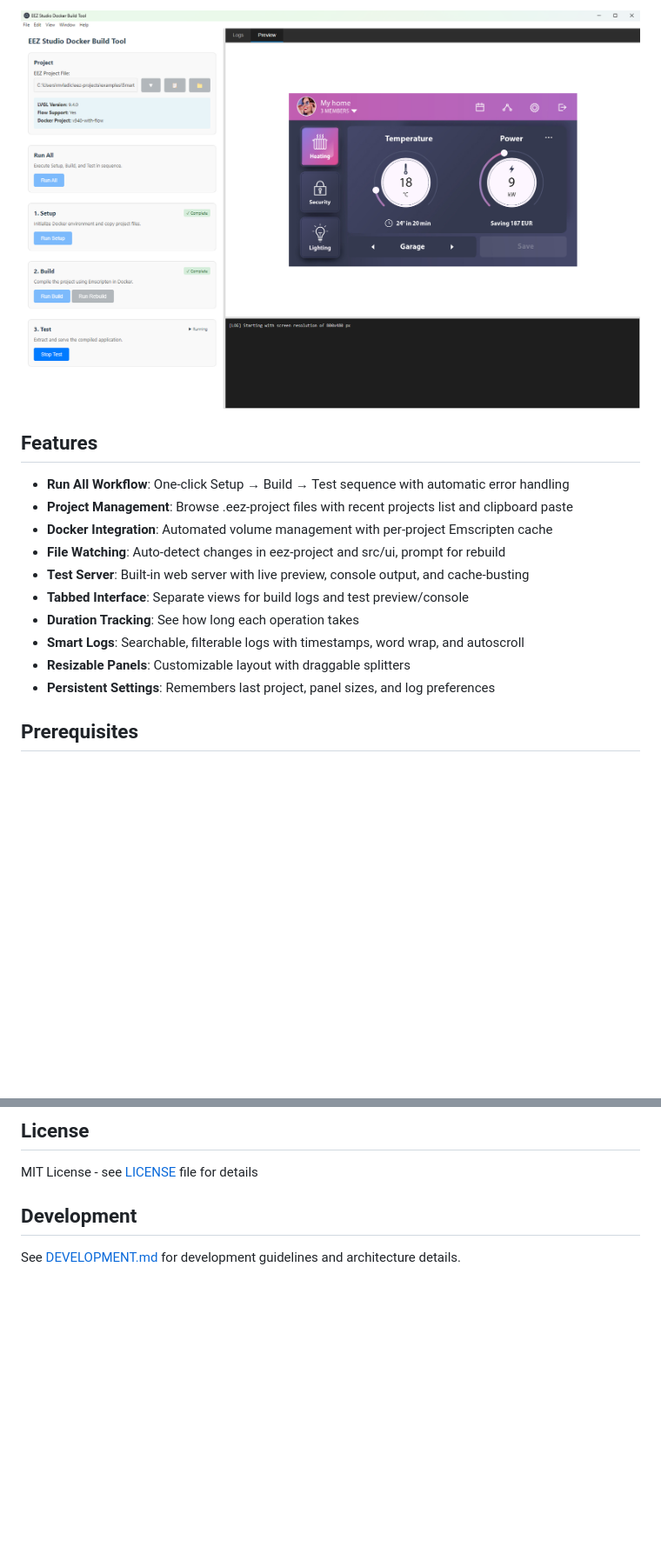
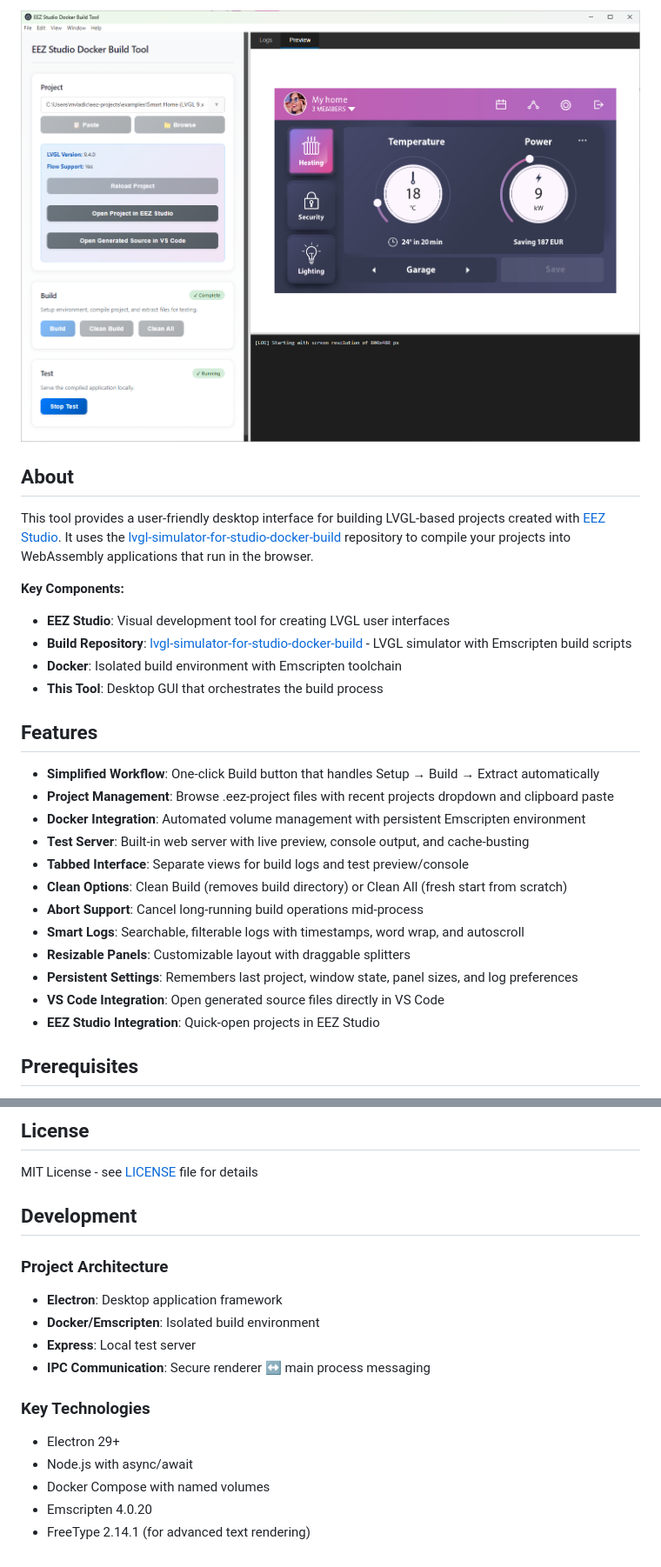
Before and after one commit to mvladic/studio-docker-build-tool, a Markdown page: README.md, 2 parts joined by grey strips. Shown: that part at 87% size. GitHub-like rendering; pictures changed too: assets/screenshot.png; blank space fills up the shorter version.

```diff
--- a/README.md
+++ b/README.md
@@ -7,18 +7,30 @@
 
 ![Screenshot](assets/screenshot.png)
 
+## About
+
+This tool provides a user-friendly desktop interface for building LVGL-based projects created with [EEZ Studio](https://github.com/eez-open/studio). It uses the [lvgl-simulator-for-studio-docker-build](https://github.com/mvladic/lvgl-simulator-for-studio-docker-build) repository to compile your projects into WebAssembly applications that run in the browser.
+
+**Key Components:**
+- **EEZ Studio**: Visual development tool for creating LVGL user interfaces
+- **Build Repository**: [lvgl-simulator-for-studio-docker-build](https://github.com/mvladic/lvgl-simulator-for-studio-docker-build) - LVGL simulator with Emscripten build scripts
+- **Docker**: Isolated build environment with Emscripten toolchain
+- **This Tool**: Desktop GUI that orchestrates the build process
+
 ## Features
 
-- **Run All Workflow**: One-click Setup → Build → Test sequence with automatic error handling
-- **Project Management**: Browse .eez-project files with recent projects list and clipboard paste
-- **Docker Integration**: Automated volume management with per-project Emscripten cache
-- **File Watching**: Auto-detect changes in eez-project and src/ui, prompt for rebuild
+- **Simplified Workflow**: One-click Build button that handles Setup → Build → Extract automatically
+- **Project Management**: Browse .eez-project files with recent projects dropdown and clipboard paste
+- **Docker Integration**: Automated volume management with persistent Emscripten environment
 - **Test Server**: Built-in web server with live preview, console output, and cache-busting
 - **Tabbed Interface**: Separate views for build logs and test preview/console
-- **Duration Tracking**: See how long each operation takes
+- **Clean Options**: Clean Build (removes build directory) or Clean All (fresh start from scratch)
+- **Abort Support**: Cancel long-running build operations mid-process
 - **Smart Logs**: Searchable, filterable logs with timestamps, word wrap, and autoscroll
 - **Resizable Panels**: Customizable layout with draggable splitters
-- **Persistent Settings**: Remembers last project, panel sizes, and log preferences
+- **Persistent Settings**: Remembers last project, window state, panel sizes, and log preferences
+- **VS Code Integration**: Open generated source files directly in VS Code
+- **EEZ Studio Integration**: Quick-open projects in EEZ Studio
 
 ## Prerequisites
 
@@ -144,4 +210,15 @@ MIT License - see [LICENSE](LICENSE) file for details
 
 ## Development
 
-See [DEVELOPMENT.md](DEVELOPMENT.md) for development guidelines and architecture details.
+### Project Architecture
+- **Electron**: Desktop application framework
+- **Docker/Emscripten**: Isolated build environment
+- **Express**: Local test server
+- **IPC Communication**: Secure renderer ↔ main process messaging
+
+### Key Technologies
+- Electron 29+
+- Node.js with async/await
+- Docker Compose with named volumes
+- Emscripten 4.0.20
+- FreeType 2.14.1 (for advanced text rendering)
```
Also changed, not shown: other parts of README.md (+89 -35 lines).
